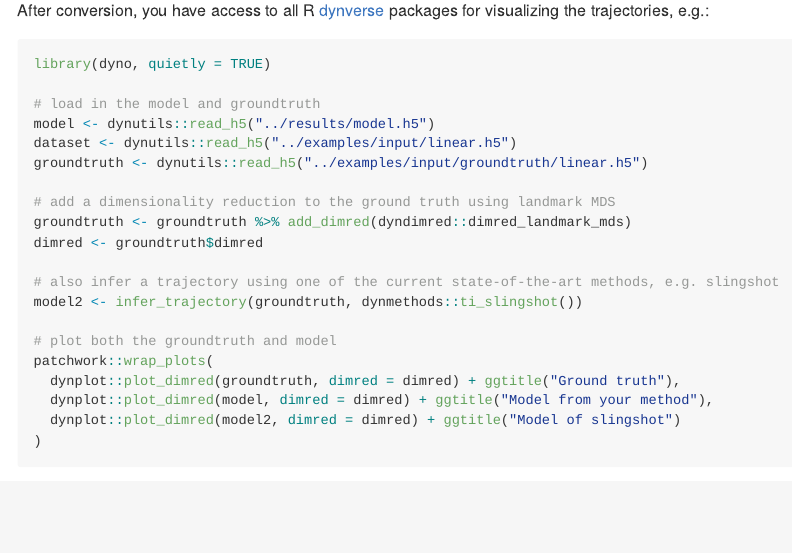
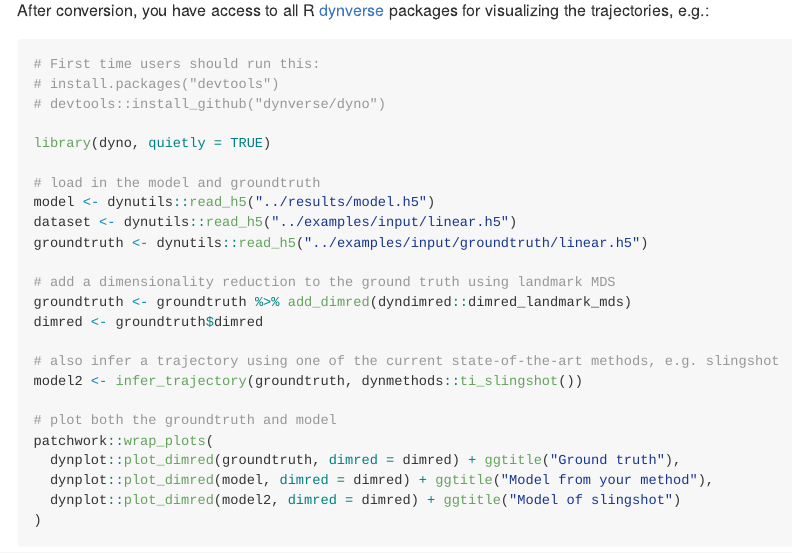
Before and after one commit to dynverse/competition, an R Markdown document (docs/description.Rmd): the page in a window 1100 px wide, from 2570 px down. The pictures show the output file docs/description.md that the author committed with the source, drawn offline in the style of GitHub.

Commit message:
fix description

````diff
--- a/docs/description.Rmd
+++ b/docs/description.Rmd
@@ -197,6 +197,10 @@ set.seed(1)
 ```
 
 ```{r, message=FALSE}
+# First time users should run this:
+# install.packages("devtools")
+# devtools::install_github("dynverse/dyno")
+
 library(dyno, quietly = TRUE)
 
 # load in the model and groundtruth
````
Also changed, not shown: docs/assets/ref.bib, docs/description.md.
